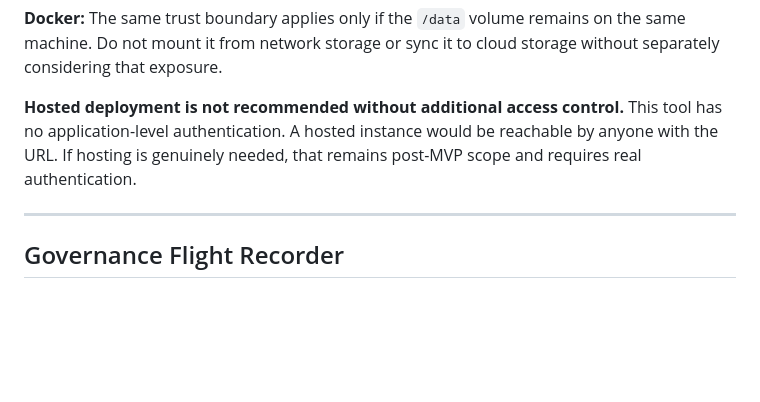
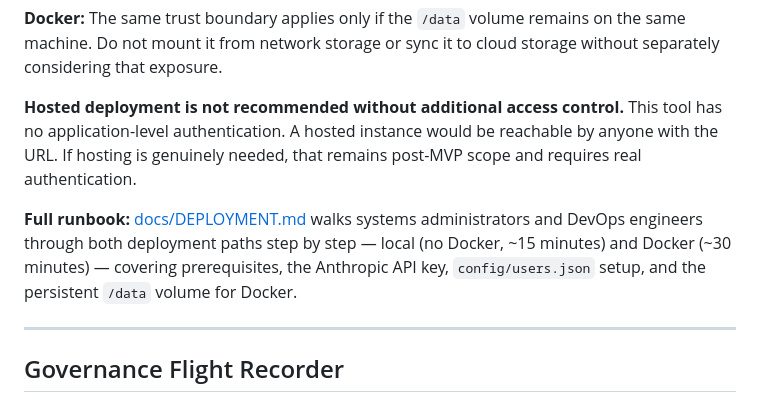
Before and after one commit to ISHUKLA/Excel-Audit-agent, a Markdown page: README.md, the part around the change. Rendered like a GitHub page; blank space fills up the shorter version.

Commit message:
docs: link Deployment Posture to docs/DEPLOYMENT.md runbook
Add a brief summary and link so README readers know a full step-by-step
deployment runbook exists (local and Docker paths) instead of only the
high-level trust-boundary notes already in this section.

Co-Authored-By: Claude Sonnet 5 <noreply@anthropic.com>

```diff
--- a/README.md
+++ b/README.md
@@ -125,6 +125,8 @@ A matched lookup cell (from any of these four functions) that holds text, rather
 **Docker:** The same trust boundary applies only if the `/data` volume remains on the same machine. Do not mount it from network storage or sync it to cloud storage without separately considering that exposure.
 
 **Hosted deployment is not recommended without additional access control.** This tool has no application-level authentication. A hosted instance would be reachable by anyone with the URL. If hosting is genuinely needed, that remains post-MVP scope and requires real authentication.
+
+**Full runbook:** [docs/DEPLOYMENT.md](docs/DEPLOYMENT.md) walks systems administrators and DevOps engineers through both deployment paths step by step — local (no Docker, ~15 minutes) and Docker (~30 minutes) — covering prerequisites, the Anthropic API key, `config/users.json` setup, and the persistent `/data` volume for Docker.
 
 ---
 
```
